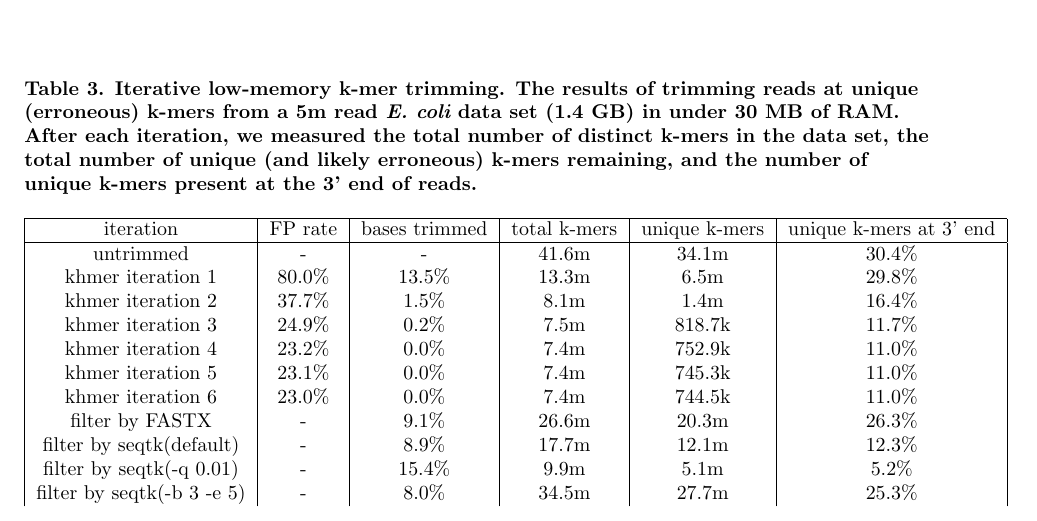
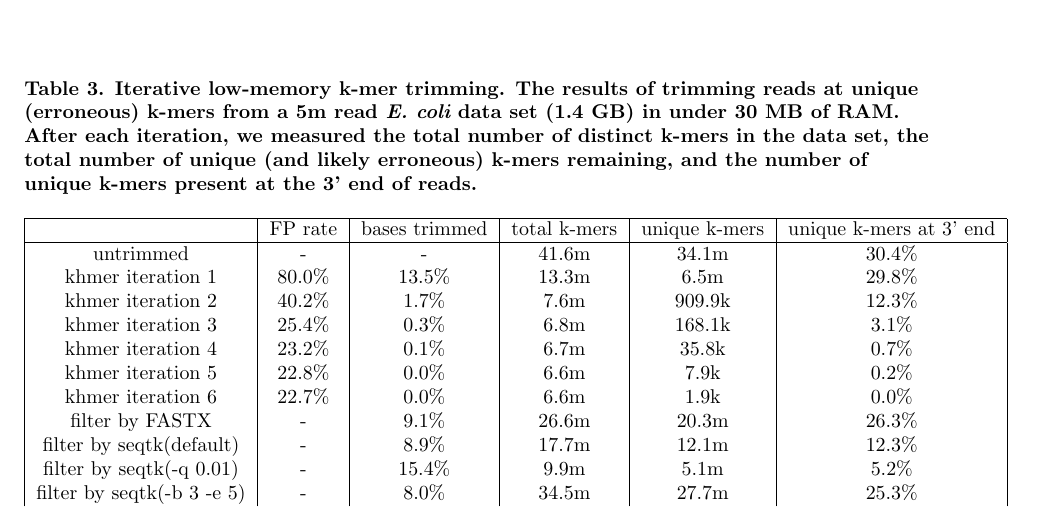
Before and after one commit to dib-lab/2013-khmer-counting, a LaTeX document (khmer-counting.tex): part of page 21 of 22, cut so that both start at the same text. Compiled offline with pdfLaTeX.

Commit message:
update filter number in table

```diff
--- a/khmer-counting.tex
+++ b/khmer-counting.tex
@@ -1164,16 +1164,16 @@
   number of unique k-mers present at the 3' end of reads.}}
 \begin{tabular}{ | c | c | c | c | c | c |}
 \hline
-iteration & FP rate & bases trimmed & total k-mers & unique k-mers &
+ & FP rate & bases trimmed & total k-mers & unique k-mers &
 unique k-mers at 3' end \\
 \hline
 untrimmed                           &      -  &      - & 41.6m & 34.1m & 30.4\%  \\
 khmer iteration 1                   & 80.0\%  & 13.5\% & 13.3m &  6.5m & 29.8\% \\
-khmer iteration 2                   & 37.7\%  &  1.5\% &  8.1m &  1.4m & 16.4\% \\
-khmer iteration 3                   & 24.9\%  &  0.2\% &  7.5m & 818.7k & 11.7\% \\
-khmer iteration 4                   & 23.2\%  &  0.0\% &  7.4m & 752.9k & 11.0\% \\
-khmer iteration 5                   & 23.1\%  &  0.0\% &  7.4m & 745.3k & 11.0\% \\
-khmer iteration 6                   & 23.0\%  &  0.0\% &  7.4m & 744.5k & 11.0\% \\
+khmer iteration 2                   & 40.2\%  &  1.7\% &  7.6m & 909.9k & 12.3\% \\
+khmer iteration 3                   & 25.4\%  &  0.3\% &  6.8m & 168.1k & 3.1\% \\
+khmer iteration 4                   & 23.2\%  &  0.1\% &  6.7m &  35.8k & 0.7\% \\
+khmer iteration 5                   & 22.8\%  &  0.0\% &  6.6m &   7.9k & 0.2\% \\
+khmer iteration 6                   & 22.7\%  &  0.0\% &  6.6m &   1.9k & 0.0\% \\
 filter by FASTX                     &      -  &  9.1\% & 26.6m & 20.3m & 26.3\% \\
 filter by seqtk(default)            &      -  &  8.9\% & 17.7m & 12.1m & 12.3\% \\
 filter by seqtk(-q 0.01)            &      -  & 15.4\% &  9.9m &  5.1m &  5.2\% \\
```
